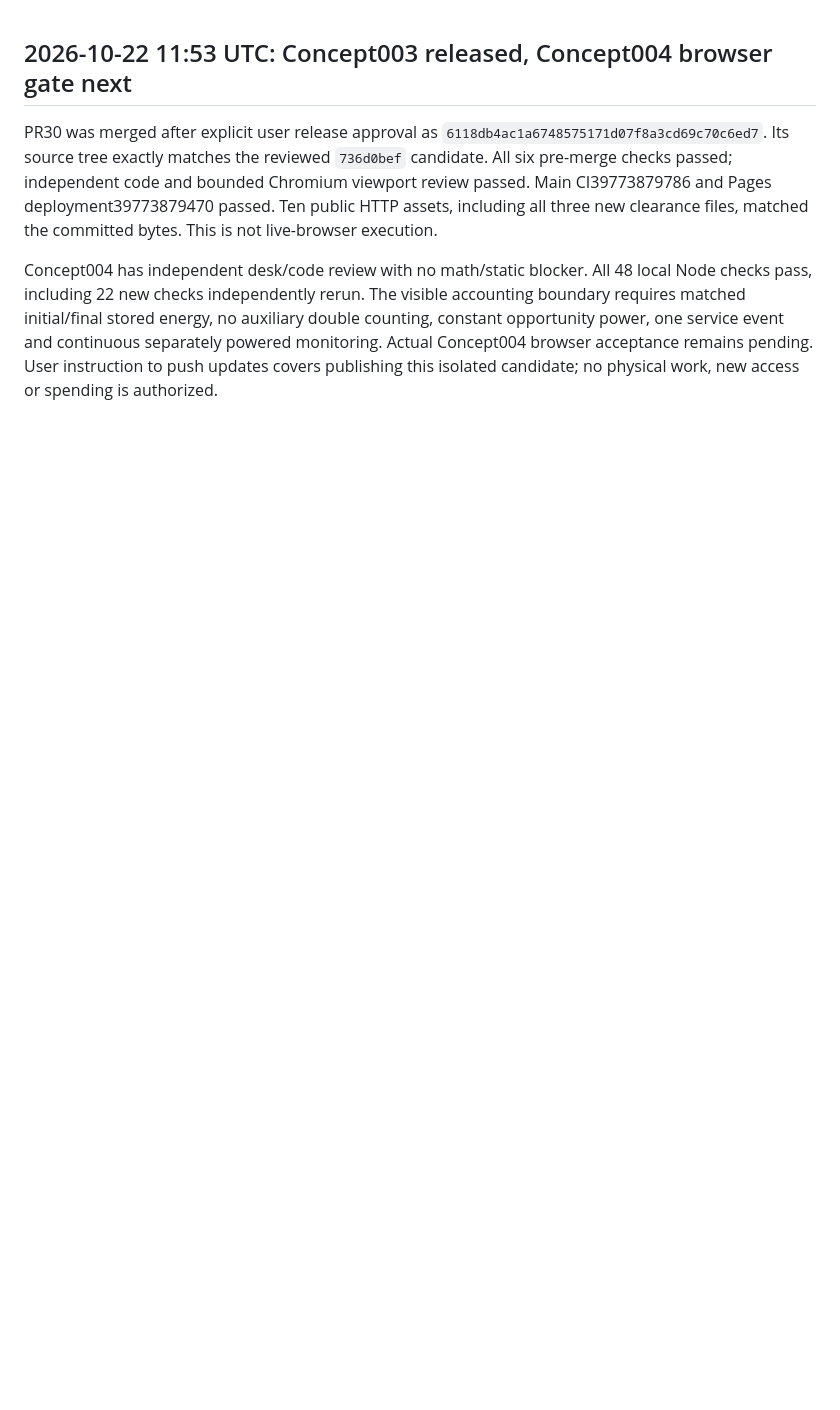
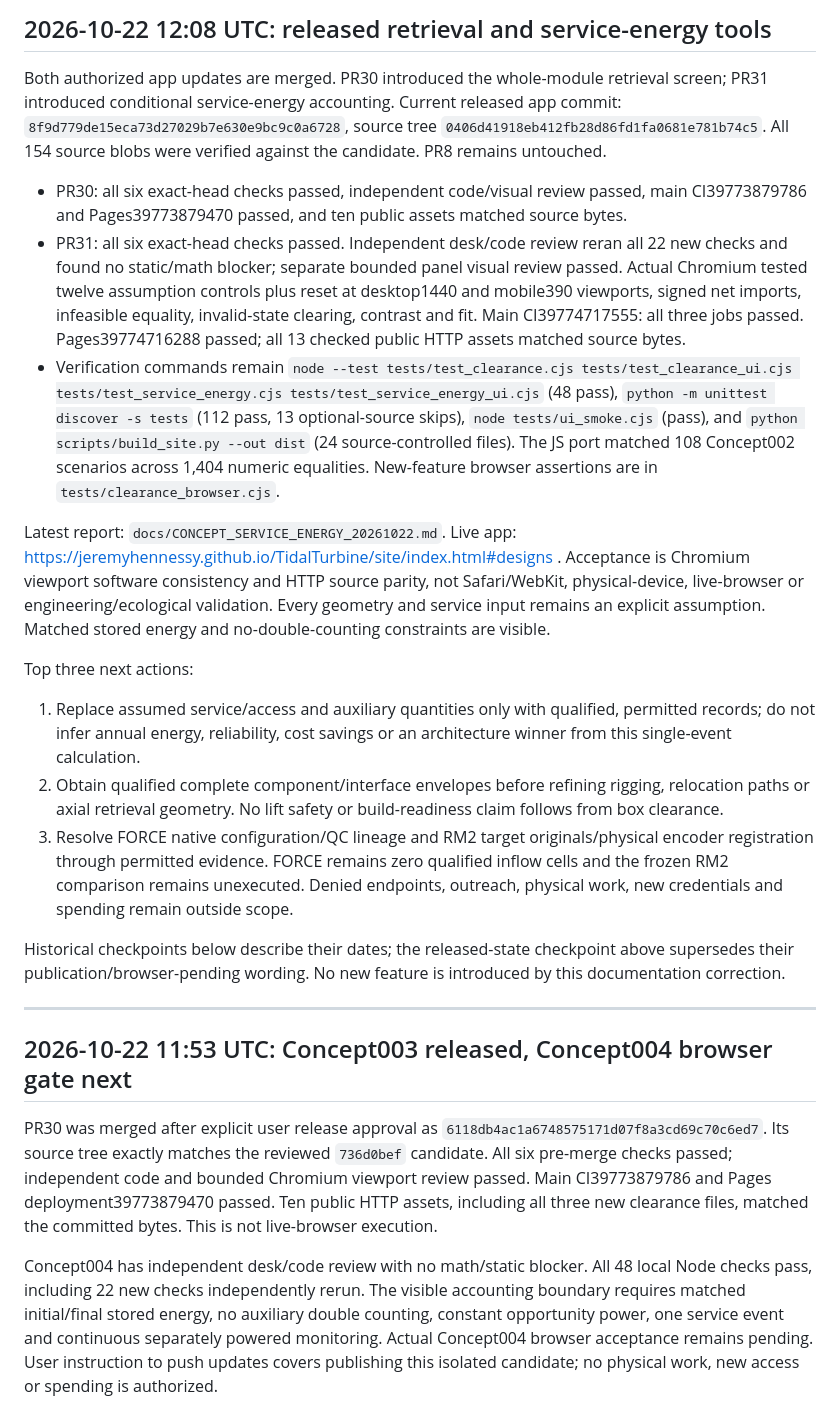
Before and after one commit to JeremyHennessy/TidalTurbine, a Markdown page: docs/CONTINUATION.md, the part around the change. Drawn GitHub-style; blank space fills up the shorter version.

Commit message:
Record verified retrieval and service-energy releases (#32)

```diff
--- a/docs/CONTINUATION.md
+++ b/docs/CONTINUATION.md
@@ -1,3 +1,22 @@
+## 2026-10-22 12:08 UTC: released retrieval and service-energy tools
+
+Both authorized app updates are merged. PR30 introduced the whole-module retrieval screen; PR31 introduced conditional service-energy accounting. Current released app commit: `8f9d779de15eca73d27029b7e630e9bc9c0a6728`, source tree `0406d41918eb412fb28d86fd1fa0681e781b74c5`. All 154 source blobs were verified against the candidate. PR8 remains untouched.
+
+- PR30: all six exact-head checks passed, independent code/visual review passed, main CI39773879786 and Pages39773879470 passed, and ten public assets matched source bytes.
+- PR31: all six exact-head checks passed. Independent desk/code review reran all 22 new checks and found no static/math blocker; separate bounded panel visual review passed. Actual Chromium tested twelve assumption controls plus reset at desktop1440 and mobile390 viewports, signed net imports, infeasible equality, invalid-state clearing, contrast and fit. Main CI39774717555: all three jobs passed. Pages39774716288 passed; all 13 checked public HTTP assets matched source bytes.
+- Verification commands remain `node --test tests/test_clearance.cjs tests/test_clearance_ui.cjs tests/test_service_energy.cjs tests/test_service_energy_ui.cjs` (48 pass), `python -m unittest discover -s tests` (112 pass, 13 optional-source skips), `node tests/ui_smoke.cjs` (pass), and `python scripts/build_site.py --out dist` (24 source-controlled files). The JS port matched 108 Concept002 scenarios across 1,404 numeric equalities. New-feature browser assertions are in `tests/clearance_browser.cjs`.
+
+Latest report: `docs/CONCEPT_SERVICE_ENERGY_20261022.md`. Live app: https://jeremyhennessy.github.io/TidalTurbine/site/index.html#designs . Acceptance is Chromium viewport software consistency and HTTP source parity, not Safari/WebKit, physical-device, live-browser or engineering/ecological validation. Every geometry and service input remains an explicit assumption. Matched stored energy and no-double-counting constraints are visible.
+
+Top three next actions:
+1. Replace assumed service/access and auxiliary quantities only with qualified, permitted records; do not infer annual energy, reliability, cost savings or an architecture winner from this single-event calculation.
+2. Obtain qualified complete component/interface envelopes before refining rigging, relocation paths or axial retrieval geometry. No lift safety or build-readiness claim follows from box clearance.
+3. Resolve FORCE native configuration/QC lineage and RM2 target originals/physical encoder registration through permitted evidence. FORCE remains zero qualified inflow cells and the frozen RM2 comparison remains unexecuted. Denied endpoints, outreach, physical work, new credentials and spending remain outside scope.
+
+Historical checkpoints below describe their dates; the released-state checkpoint above supersedes their publication/browser-pending wording. No new feature is introduced by this documentation correction.
+
+---
+
 ## 2026-10-22 11:53 UTC: Concept003 released, Concept004 browser gate next
 
 PR30 was merged after explicit user release approval as `6118db4ac1a6748575171d07f8a3cd69c70c6ed7`. Its source tree exactly matches the reviewed `736d0bef` candidate. All six pre-merge checks passed; independent code and bounded Chromium viewport review passed. Main CI39773879786 and Pages deployment39773879470 passed. Ten public HTTP assets, including all three new clearance files, matched the committed bytes. This is not live-browser execution.
```
Also changed, not shown: docs/CONCEPT_SERVICE_ENERGY_20261022.md (+11 -11 lines).
